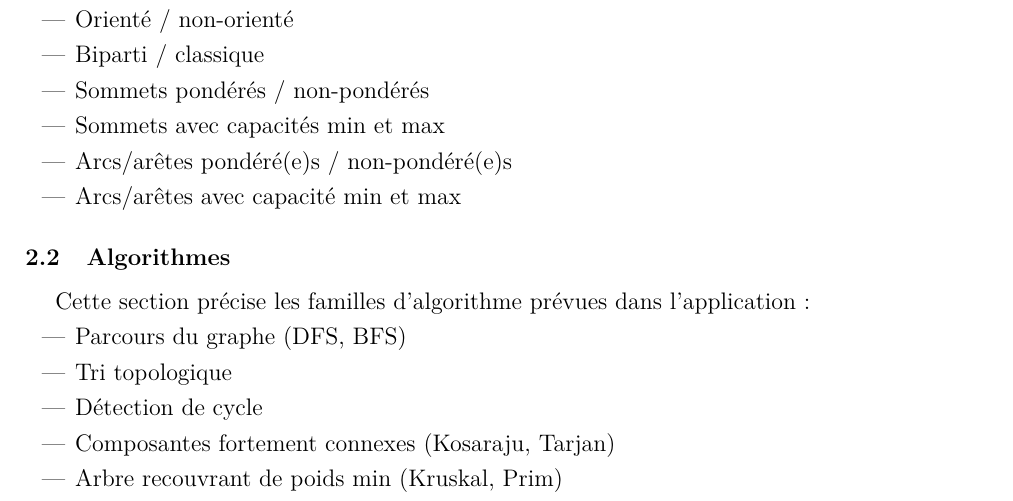
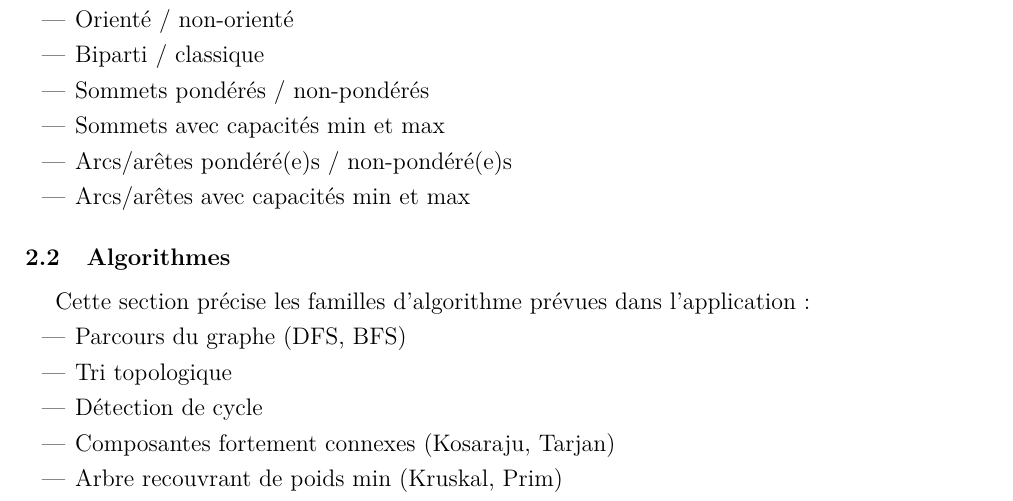
Before and after one commit to chlablak/PRO, a LaTeX document (doc/cahier_des_charges.tex): part of page 2 of 3, cut so that both start at the same text. Compiled offline with pdfLaTeX.

Commit message:
CDC: pluriel(s)...

```diff
--- a/doc/cahier_des_charges.tex
+++ b/doc/cahier_des_charges.tex
@@ -82,7 +82,7 @@
 				\item Sommets pondérés / non-pondérés
 				\item Sommets avec capacités min et max
 				\item Arcs/arêtes pondéré(e)s / non-pondéré(e)s
-				\item Arcs/arêtes avec capacité min et max
+				\item Arcs/arêtes avec capacités min et max
 			\end{itemize}
 
 		\subsection{Algorithmes}
```
